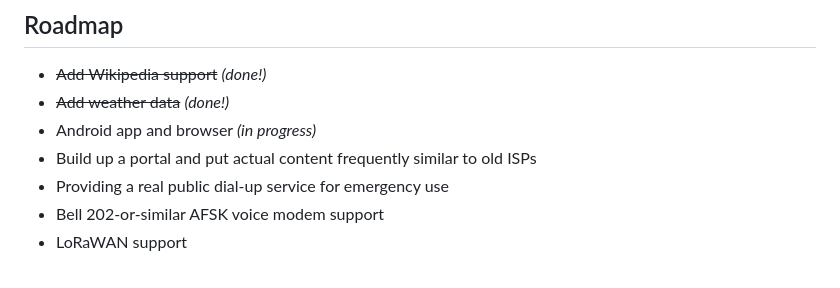
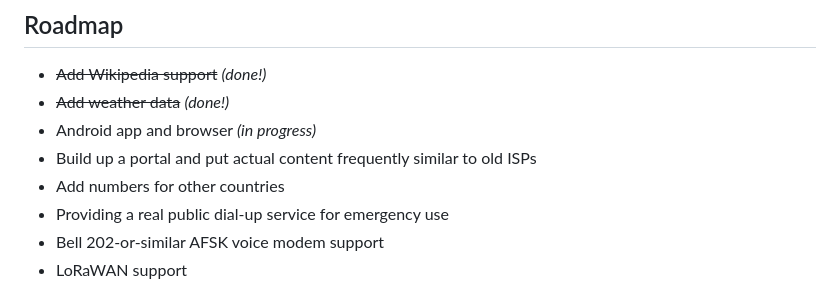
Before and after one commit to ooguz/neo146, a Markdown page: README.md, the part around the change. GitHub-like rendering.

```diff
--- a/README.md
+++ b/README.md
@@ -46,6 +46,7 @@ HTTP responses are not encoded by default, but can be requested with `b64=true`
 *   ~~Add weather data~~ _(done!)_
 *   Android app and browser _(in progress)_
 *   Build up a portal and put actual content frequently similar to old ISPs
+*   Add numbers for other countries
 *   Providing a real public dial-up service for emergency use
 *   Bell 202-or-similar AFSK voice modem support
 *   LoRaWAN support
```
